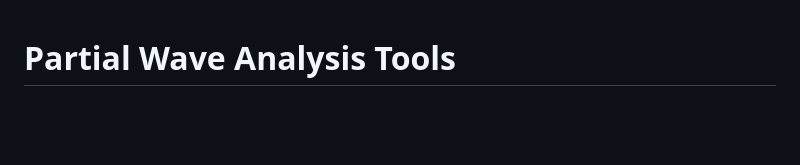
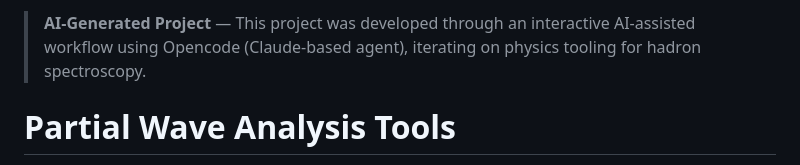
Before and after one commit to jiangyi15/pwa-web-tools, a Markdown page: README.md, the part around the change. Drawn GitHub-style; blank space fills up the shorter version.

Commit message:
docs: add AI-generated project note to README

```diff
--- a/README.md
+++ b/README.md
@@ -1,3 +1,5 @@
+> **AI-Generated Project** — This project was developed through an interactive AI-assisted workflow using Opencode (Claude-based agent), iterating on physics tooling for hadron spectroscopy.
+
 # Partial Wave Analysis Tools
 
 A polished, modern static site with interactive calculators for quantum angular momentum coupling and particle decay kinematics. Built with pure HTML, CSS, and JavaScript — no frameworks, no build step, no server required.
```
